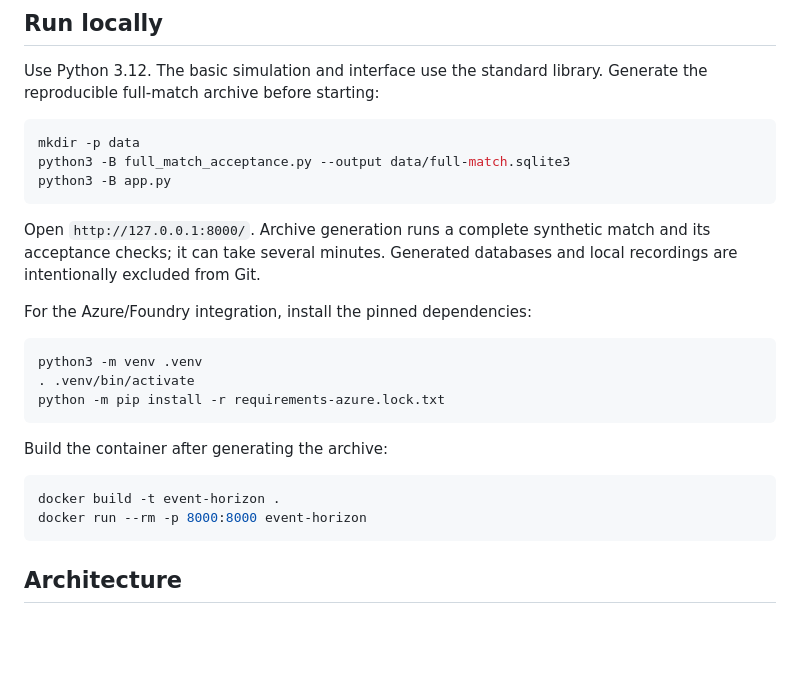
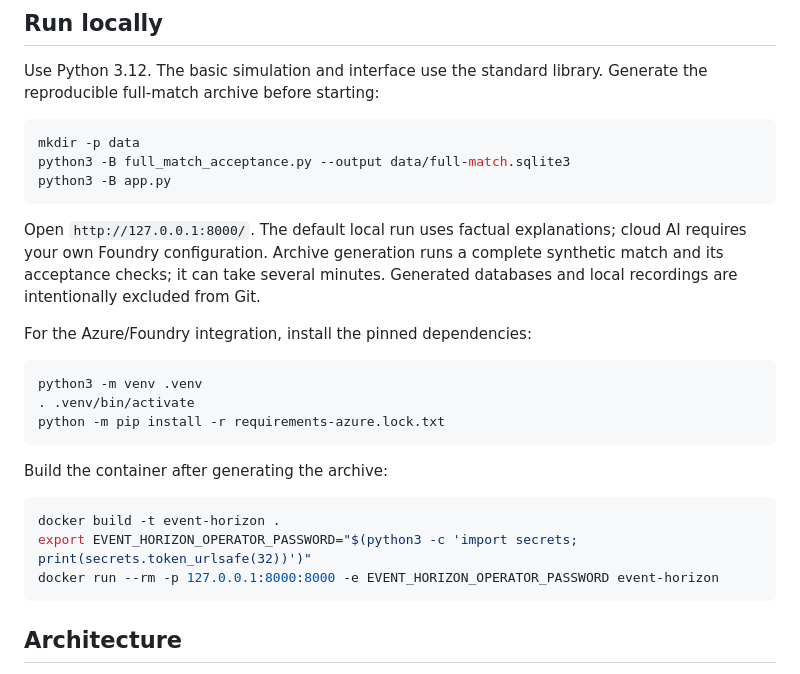
Before and after one commit to Crafter-Code/Event-Horizon, a Markdown page: README.md, the part around the change. Drawn GitHub-style; blank space fills up the shorter version.

Commit message:
Clarify local AI configuration and protected container startup

````diff
--- a/README.md
+++ b/README.md
@@ -12,7 +12,7 @@ python3 -B full_match_acceptance.py --output data/full-match.sqlite3
 python3 -B app.py
 ```
 
-Open `http://127.0.0.1:8000/`. Archive generation runs a complete synthetic match and its acceptance checks; it can take several minutes. Generated databases and local recordings are intentionally excluded from Git.
+Open `http://127.0.0.1:8000/`. The default local run uses factual explanations; cloud AI requires your own Foundry configuration. Archive generation runs a complete synthetic match and its acceptance checks; it can take several minutes. Generated databases and local recordings are intentionally excluded from Git.
 
 For the Azure/Foundry integration, install the pinned dependencies:
 
@@ -26,7 +26,8 @@ Build the container after generating the archive:
 
 ```sh
 docker build -t event-horizon .
-docker run --rm -p 8000:8000 event-horizon
+export EVENT_HORIZON_OPERATOR_PASSWORD="$(python3 -c 'import secrets; print(secrets.token_urlsafe(32))')"
+docker run --rm -p 127.0.0.1:8000:8000 -e EVENT_HORIZON_OPERATOR_PASSWORD event-horizon
 ```
 
 ## Architecture
````
